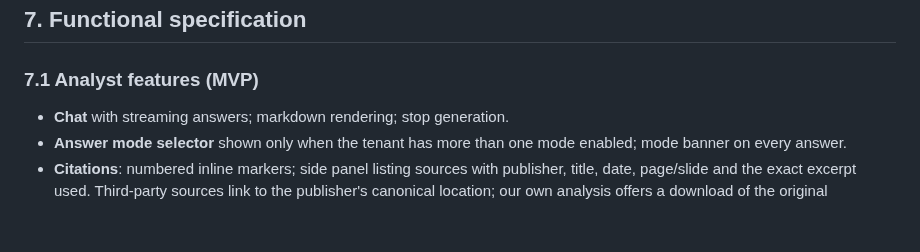
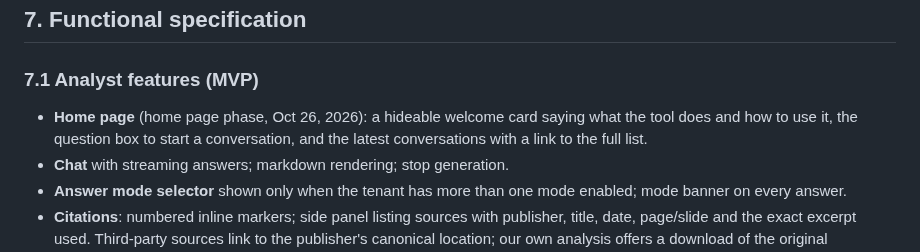
Before and after one commit to pluralfutures/ask.spore, a Markdown page: design/Platform Architecture & Functional Design — Multi-Tenant RAG Chatbot.md, the part around the change. Drawn GitHub-style; blank space fills up the shorter version.

```diff
--- a/design/Platform Architecture & Functional Design — Multi-Tenant RAG Chatbot.md
+++ b/design/Platform Architecture & Functional Design — Multi-Tenant RAG Chatbot.md
@@ -276,6 +276,7 @@ A single job per source ID: delete the document from every RAGFlow dataset it is
 
 ### 7.1 Analyst features (MVP)
 
+- **Home page** (home page phase, Oct 26, 2026): a hideable welcome card saying what the tool does and how to use it, the question box to start a conversation, and the latest conversations with a link to the full list.
 - **Chat** with streaming answers; markdown rendering; stop generation.
 - **Answer mode selector** shown only when the tenant has more than one mode enabled; mode banner on every answer.
 - **Citations**: numbered inline markers; side panel listing sources with publisher, title, date, page/slide and the exact excerpt used. Third-party sources link to the publisher's canonical location; our own analysis offers a download of the original DOCX/PPTX from the platform (download is audited and rate-limited). Web citations (web-search mode) listed separately with URL and retrieval date. No in-app full-document viewer.
```
Also changed, not shown: design/specs/ux-refresh-spec.md (+1 -1 lines), design/ux/design-direction.md (+2 -1 lines).
